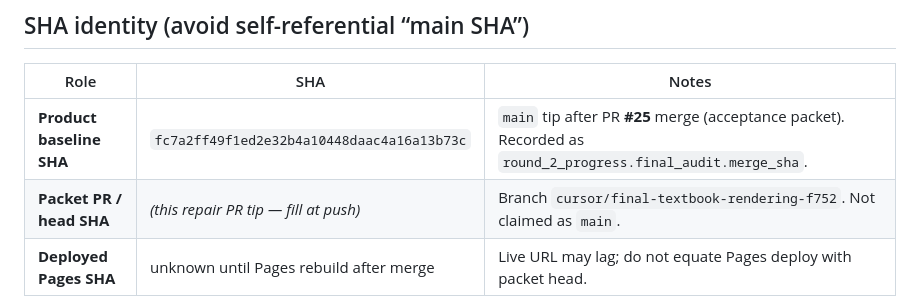
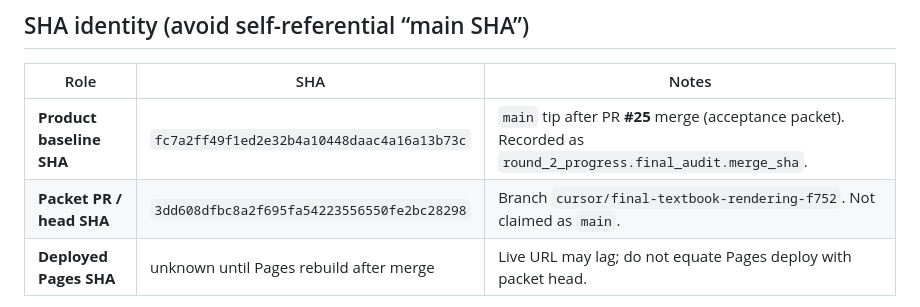
Before and after one commit to jerry200176-png/korea-trip-plan, a Markdown page: docs/final-acceptance/FINAL_ACCEPTANCE_PACKET.md, the part around the change. Rendered like a GitHub page.

Commit message:
docs: record packet PR head SHA for acceptance evidence
Co-authored-by: jerry200176-png <jerry200176-png@users.noreply.github.com>

```diff
--- a/docs/final-acceptance/FINAL_ACCEPTANCE_PACKET.md
+++ b/docs/final-acceptance/FINAL_ACCEPTANCE_PACKET.md
@@ -10,7 +10,7 @@
 | Role | SHA | Notes |
 |------|-----|-------|
 | **Product baseline SHA** | `fc7a2ff49f1ed2e32b4a10448daac4a16a13b73c` | `main` tip after PR **#25** merge (acceptance packet). Recorded as `round_2_progress.final_audit.merge_sha`. |
-| **Packet PR / head SHA** | *(this repair PR tip — fill at push)* | Branch `cursor/final-textbook-rendering-f752`. Not claimed as `main`. |
+| **Packet PR / head SHA** | `3dd608dfbc8a2f695fa54223556550fe2bc28298` | Branch `cursor/final-textbook-rendering-f752`. Not claimed as `main`. |
 | **Deployed Pages SHA** | unknown until Pages rebuild after merge | Live URL may lag; do not equate Pages deploy with packet head. |
 
 **PR #25 merge SHA (correct):** `fc7a2ff49f1ed2e32b4a10448daac4a16a13b73c`
```
